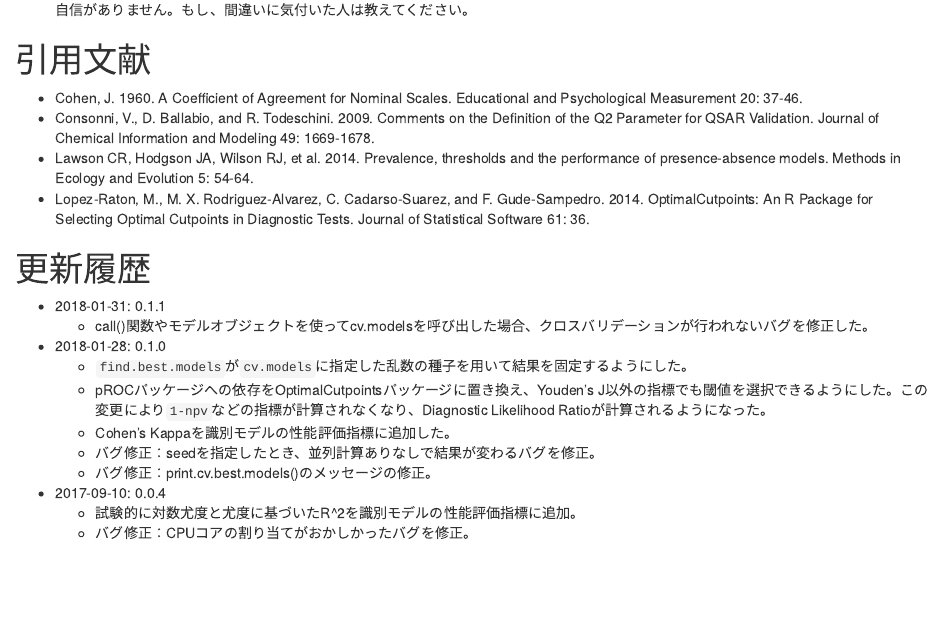
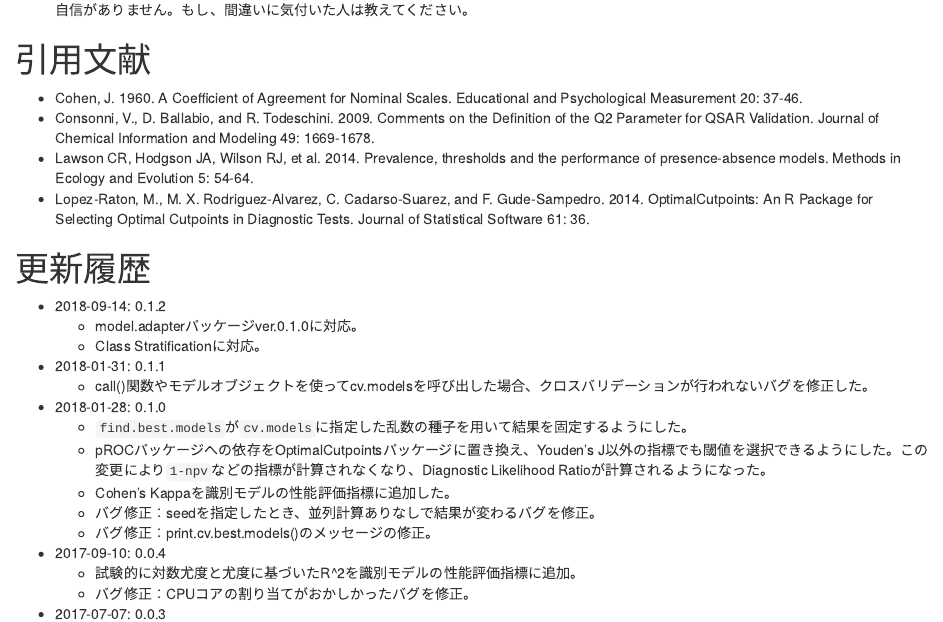
Before and after one commit to Marchen/cv.models, an R Markdown document (vignettes/cv.models.j.rmd): the page in a window 1100 px wide, from 13810 px down. Rendered offline with R 4.5, knitr and Pandoc, with nearby package versions; code that draws random numbers runs with fixed seeds of ours; some code elsewhere in the file could not run offline.

Commit message:
chore: Package 0.1.2.

```diff
--- a/vignettes/cv.models.j.rmd
+++ b/vignettes/cv.models.j.rmd
@@ -569,6 +569,9 @@ cv <- cv.models(call.glm)
 
 
 # 更新履歴
+* 2018-09-14: 0.1.2
+	- model.adapterパッケージver.0.1.0に対応。
+	- Class Stratificationに対応。
 * 2018-01-31: 0.1.1
 	- call()関数やモデルオブジェクトを使ってcv.modelsを呼び出した場合、クロスバリデーションが行われないバグを修正した。
 * 2018-01-28: 0.1.0
```
Also changed, not shown: vignettes/cv.models.rmd (+1 -1 lines), CHANGELOG.txt, 1 other file.
